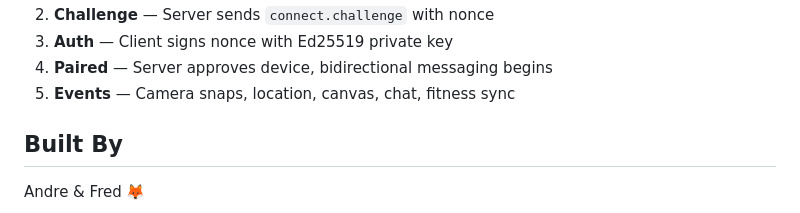
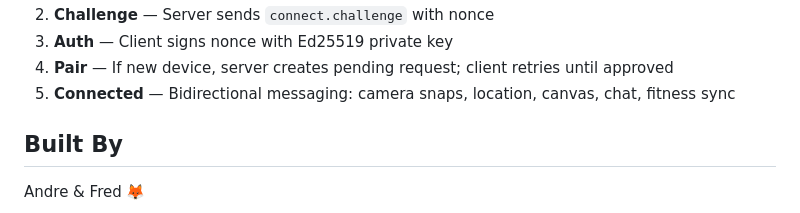
Before and after one commit to cortexuvula/clawreach, a Markdown page: README.md, the part around one of its changes. GitHub-like rendering.

```diff
--- a/README.md
+++ b/README.md
@@ -107,7 +180,7 @@ ClawReach implements the OpenClaw node protocol:
 2. **Challenge** — Server sends `connect.challenge` with nonce
 3. **Auth** — Client signs nonce with Ed25519 private key
-4. **Paired** — Server approves device, bidirectional messaging begins
-5. **Events** — Camera snaps, location, canvas, chat, fitness sync
+4. **Pair** — If new device, server creates pending request; client retries until approved
+5. **Connected** — Bidirectional messaging: camera snaps, location, canvas, chat, fitness sync
 
 ## Built By
 
```
Also changed, not shown: other parts of README.md (+74 -1 lines).
